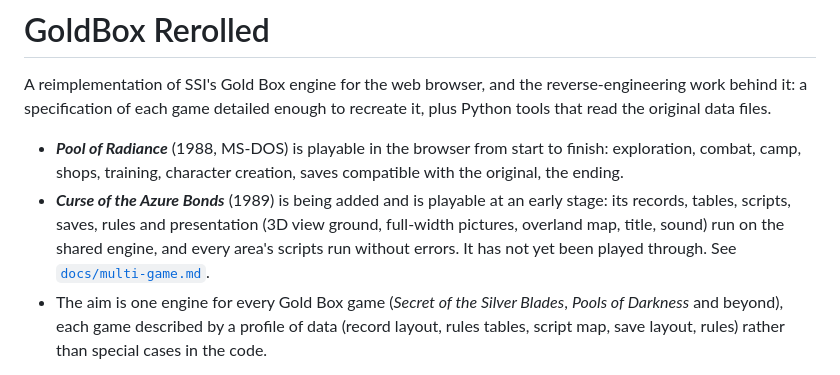
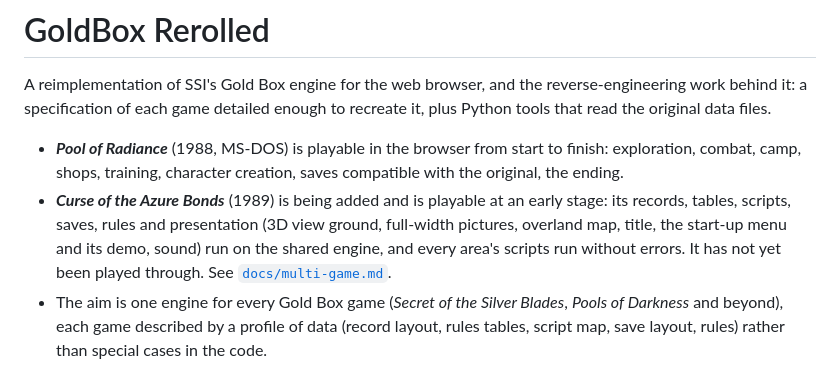
Before and after one commit to tgreaves/goldbox-rerolled, a Markdown page: README.md, the part around the change. Drawn GitHub-style.

Commit message:
README: CotAB's start-up menu and demo run on the shared engine

```diff
--- a/README.md
+++ b/README.md
@@ -3,7 +3,7 @@
 A reimplementation of SSI's Gold Box engine for the web browser, and the reverse-engineering work behind it: a specification of each game detailed enough to recreate it, plus Python tools that read the original data files.
 
 - ***Pool of Radiance*** (1988, MS-DOS) is playable in the browser from start to finish: exploration, combat, camp, shops, training, character creation, saves compatible with the original, the ending.
-- ***Curse of the Azure Bonds*** (1989) is being added and is playable at an early stage: its records, tables, scripts, saves, rules and presentation (3D view ground, full-width pictures, overland map, title, sound) run on the shared engine, and every area's scripts run without errors. It has not yet been played through. See [`docs/multi-game.md`](docs/multi-game.md).
+- ***Curse of the Azure Bonds*** (1989) is being added and is playable at an early stage: its records, tables, scripts, saves, rules and presentation (3D view ground, full-width pictures, overland map, title, the start-up menu and its demo, sound) run on the shared engine, and every area's scripts run without errors. It has not yet been played through. See [`docs/multi-game.md`](docs/multi-game.md).
 - The aim is one engine for every Gold Box game (*Secret of the Silver Blades*, *Pools of Darkness* and beyond), each game described by a profile of data (record layout, rules tables, script map, save layout, rules) rather than special cases in the code.
 
 The work concentrates on the split between the engine and the data that drives the adventure: maps, scripts, text, monsters, items and graphics.
```
